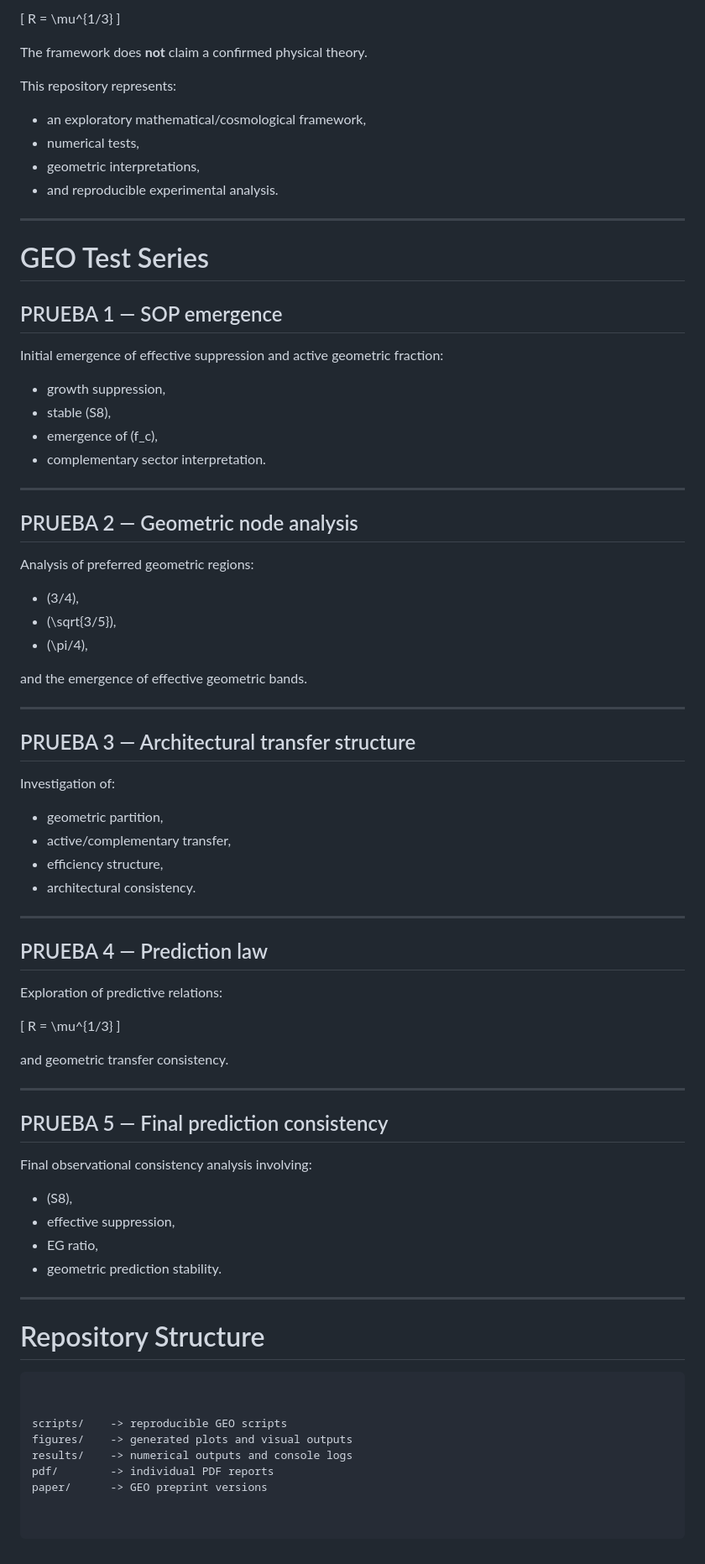
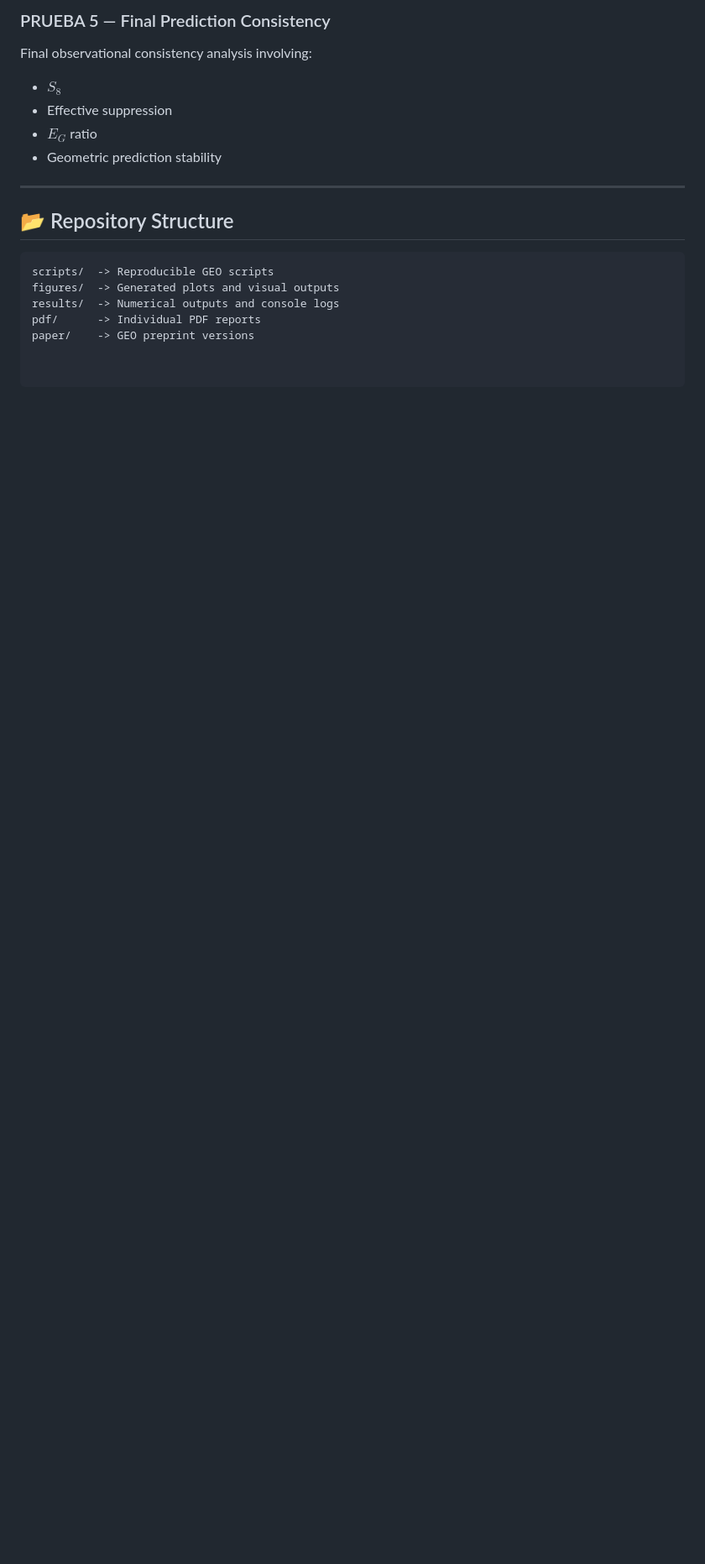
Before and after one commit to LeoTorreblanca/GEO-hidden-geometry-framework, a Markdown page: README.md, the part around one of its changes. Shown at 84% size. GitHub-like rendering; blank space fills up the shorter version.

````diff
--- a/README.md
+++ b/README.md
@@ -129,85 +139,18 @@ f_{out} = 1 - f_c
 
-\[
-R = \mu^{1/3}
-\]
-
-The framework does **not** claim a confirmed physical theory.
-
-This repository represents:
-
-- an exploratory mathematical/cosmological framework,
-- numerical tests,
-- geometric interpretations,
-- and reproducible experimental analysis.
+### PRUEBA 5 — Final Prediction Consistency
+Final observational consistency analysis involving:
+* $S_8$
+* Effective suppression
+* $E_G$ ratio
+* Geometric prediction stability
 
 ---
 
-# GEO Test Series
-
-## PRUEBA 1 — SOP emergence
-
-Initial emergence of effective suppression and active geometric fraction:
-
-- growth suppression,
-- stable \(S8\),
-- emergence of \(f_c\),
-- complementary sector interpretation.
-
----
-
-## PRUEBA 2 — Geometric node analysis
-
-Analysis of preferred geometric regions:
-
-- \(3/4\),
-- \(\sqrt{3/5}\),
-- \(\pi/4\),
-
-and the emergence of effective geometric bands.
-
----
-
-## PRUEBA 3 — Architectural transfer structure
-
-Investigation of:
-
-- geometric partition,
-- active/complementary transfer,
-- efficiency structure,
-- architectural consistency.
-
----
-
-## PRUEBA 4 — Prediction law
-
-Exploration of predictive relations:
-
-\[
-R = \mu^{1/3}
-\]
-
-and geometric transfer consistency.
-
----
-
-## PRUEBA 5 — Final prediction consistency
-
-Final observational consistency analysis involving:
-
-- \(S8\),
-- effective suppression,
-- EG ratio,
-- geometric prediction stability.
-
----
-
-# Repository Structure
+## 📂 Repository Structure
 
 ```text
-
-
-scripts/    -> reproducible GEO scripts
-figures/    -> generated plots and visual outputs
-results/    -> numerical outputs and console logs
-pdf/        -> individual PDF reports
-paper/      -> GEO preprint versions
+scripts/  -> Reproducible GEO scripts
+figures/  -> Generated plots and visual outputs
+results/  -> Numerical outputs and console logs
+pdf/      -> Individual PDF reports
+paper/    -> GEO preprint versions
````
Also changed, not shown: other parts of README.md (+57 -47 lines).
